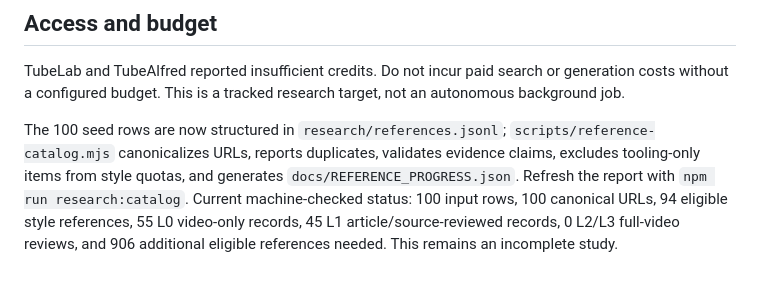
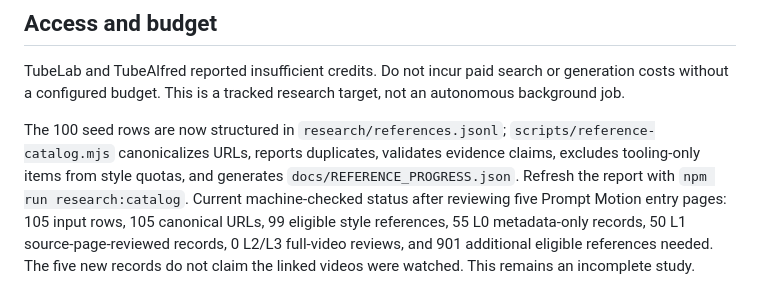
Before and after one commit to studio1111/AI-Motion-Graphics-Studio, a Markdown page: docs/RESEARCH_AND_BENCHMARK_PLAN.md, the part around the change. Rendered like a GitHub page.

Commit message:
docs: update benchmark progress after Prompt Motion review

```diff
--- a/docs/RESEARCH_AND_BENCHMARK_PLAN.md
+++ b/docs/RESEARCH_AND_BENCHMARK_PLAN.md
@@ -36,4 +36,4 @@ Discover in varied batches, canonicalize URLs and IDs, remove reposts, record me
 ## Access and budget
 TubeLab and TubeAlfred reported insufficient credits. Do not incur paid search or generation costs without a configured budget. This is a tracked research target, not an autonomous background job.
 
-The 100 seed rows are now structured in `research/references.jsonl`; `scripts/reference-catalog.mjs` canonicalizes URLs, reports duplicates, validates evidence claims, excludes tooling-only items from style quotas, and generates `docs/REFERENCE_PROGRESS.json`. Refresh the report with `npm run research:catalog`. Current machine-checked status: 100 input rows, 100 canonical URLs, 94 eligible style references, 55 L0 video-only records, 45 L1 article/source-reviewed records, 0 L2/L3 full-video reviews, and 906 additional eligible references needed. This remains an incomplete study.
+The 100 seed rows are now structured in `research/references.jsonl`; `scripts/reference-catalog.mjs` canonicalizes URLs, reports duplicates, validates evidence claims, excludes tooling-only items from style quotas, and generates `docs/REFERENCE_PROGRESS.json`. Refresh the report with `npm run research:catalog`. Current machine-checked status after reviewing five Prompt Motion entry pages: 105 input rows, 105 canonical URLs, 99 eligible style references, 55 L0 metadata-only records, 50 L1 source-page-reviewed records, 0 L2/L3 full-video reviews, and 901 additional eligible references needed. The five new records do not claim the linked videos were watched. This remains an incomplete study.
```
